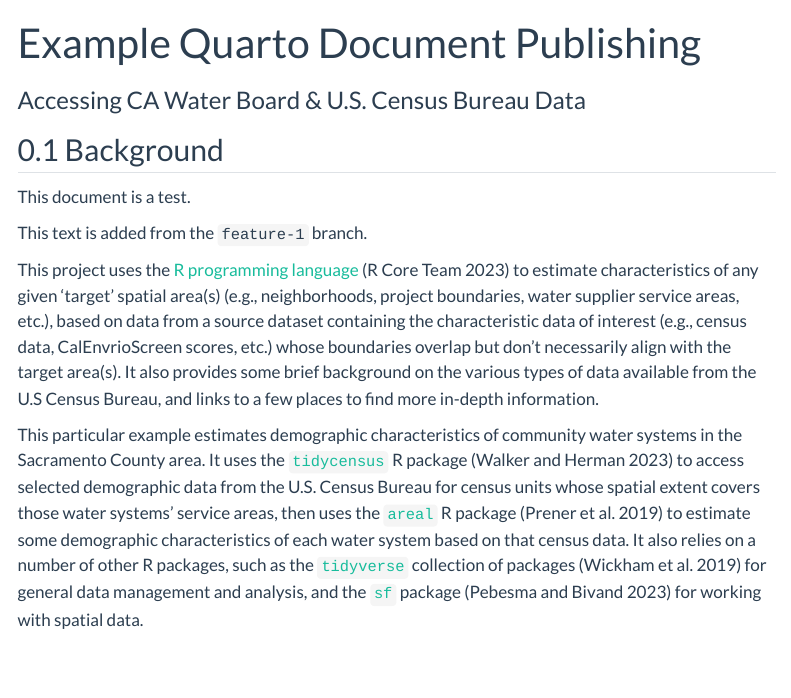
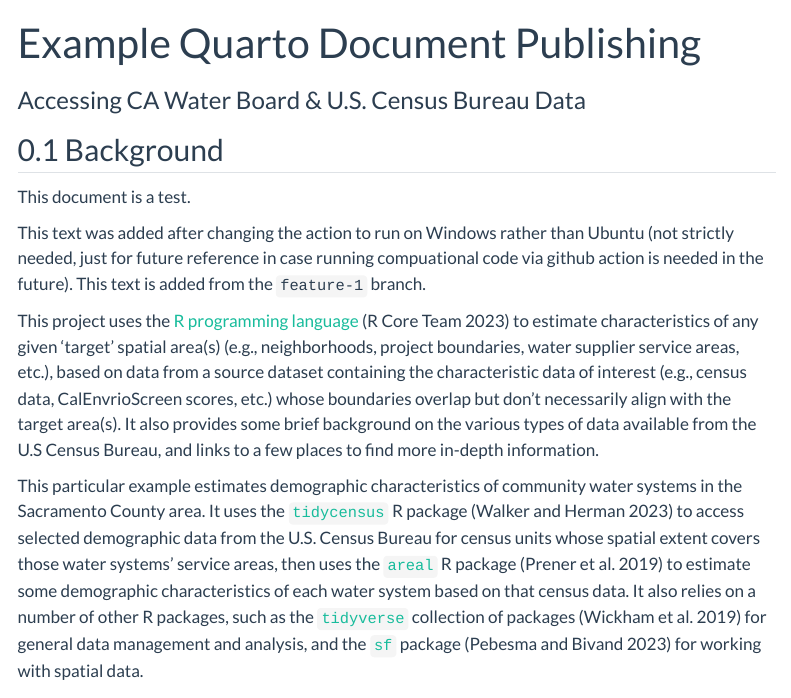
Before and after one commit to daltare/test-gh-actions, a Quarto document (test-doc/example_doc.qmd): the page in a window 1100 px wide, from its top. Rendered offline with R 4.5, knitr and Pandoc in place of Quarto, with nearby package versions; some code elsewhere in the file could not run offline; menus at the side of the page are left out; long lines of code are wrapped.

Commit message:
update document to test quarto publish action on windows

```diff
--- a/test-doc/example_doc.qmd
+++ b/test-doc/example_doc.qmd
@@ -14,7 +14,7 @@ bibliography: references.bib
 
 This document is a test.
 
-This text is added from the `feature-1` branch.
+This text was added after changing the action to run on Windows rather than Ubuntu (not strictly needed, just for future reference in case running compuational code via github action is needed in the future). This text is added from the `feature-1` branch.
 
 This project uses the [R programming language](https://www.R-project.org/) [@R] to estimate characteristics of any given 'target' spatial area(s) (e.g., neighborhoods, project boundaries, water supplier service areas, etc.), based on data from a source dataset containing the characteristic data of interest (e.g., census data, CalEnvrioScreen scores, etc.) whose boundaries overlap but don't necessarily align with the target area(s). It also provides some brief background on the various types of data available from the U.S Census Bureau, and links to a few places to find more in-depth information.
 
```
Also changed, not shown: 1 other file.
